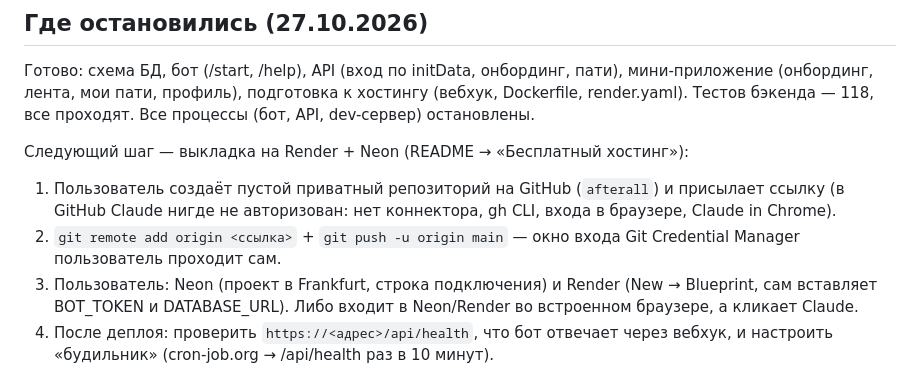
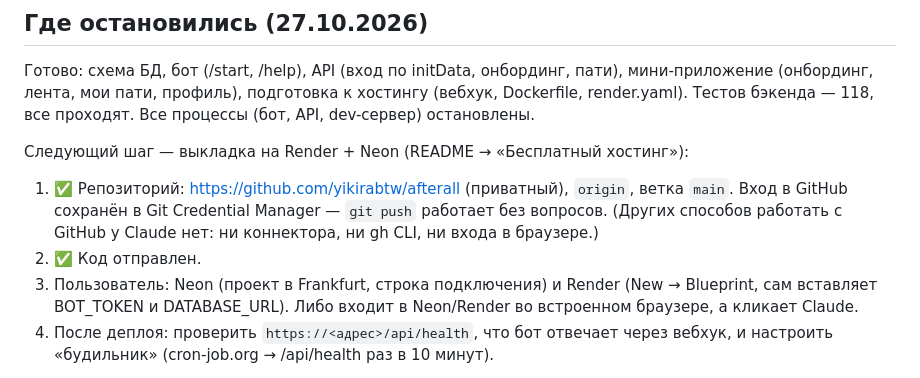
Before and after one commit to yikirabtw/afterall, a Markdown page: CLAUDE.md, the part around the change. GitHub-like rendering.

Commit message:
CLAUDE.md: репозиторий на GitHub подключён
Co-Authored-By: Claude Opus 5.5 <noreply@anthropic.com>

```diff
--- a/CLAUDE.md
+++ b/CLAUDE.md
@@ -70,10 +70,10 @@
 Тестов бэкенда — 118, все проходят. Все процессы (бот, API, dev-сервер) остановлены.
 
 Следующий шаг — выкладка на Render + Neon (README → «Бесплатный хостинг»):
-1. Пользователь создаёт пустой приватный репозиторий на GitHub (`afterall`) и присылает ссылку
-   (в GitHub Claude нигде не авторизован: нет коннектора, gh CLI, входа в браузере, Claude in Chrome).
-2. `git remote add origin <ссылка>` + `git push -u origin main` — окно входа Git Credential Manager
-   пользователь проходит сам.
+1. ✅ Репозиторий: https://github.com/yikirabtw/afterall (приватный), `origin`, ветка `main`.
+   Вход в GitHub сохранён в Git Credential Manager — `git push` работает без вопросов.
+   (Других способов работать с GitHub у Claude нет: ни коннектора, ни gh CLI, ни входа в браузере.)
+2. ✅ Код отправлен.
 3. Пользователь: Neon (проект в Frankfurt, строка подключения) и Render (New → Blueprint, сам вставляет
    BOT_TOKEN и DATABASE_URL). Либо входит в Neon/Render во встроенном браузере, а кликает Claude.
 4. После деплоя: проверить `https://<адрес>/api/health`, что бот отвечает через вебхук, и настроить
```
